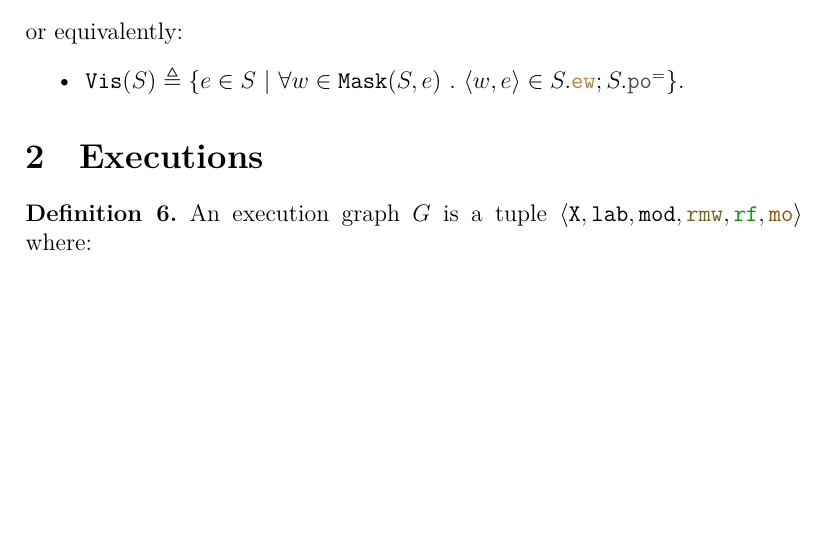
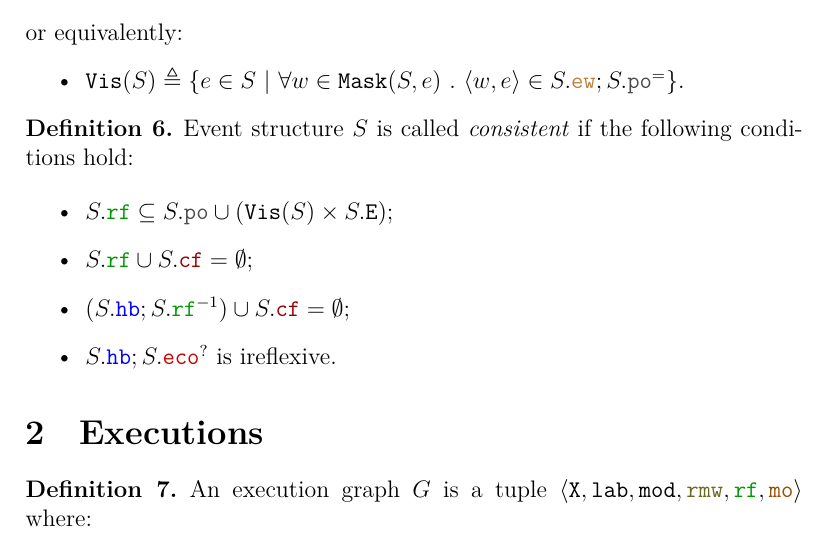
Before and after one commit to weakmemory/weakestmoToImm, a LaTeX document (main.tex): part of page 3 of 11, cut so that both start at the same text, the shorter picture padded with empty space. Compiled offline with XeLaTeX.

Commit message:
event structure consistency

```diff
--- a/main.tex
+++ b/main.tex
@@ -146,6 +146,21 @@
   \begin{itemize}
     \item $\lVIS(\lES) \defeq
       \{ e \in \lES ~|~ \forall{w \in \lMASK(\lES, e)} ~.~ \tup{w, e} \in \lES.\lEW;\lES.\lPO^=\}$.
+  \end{itemize}
+\end{definition}
+
+\begin{definition}
+  Event structure $S$ is called \emph{consistent} if the following conditions hold:
+
+  \begin{itemize}
+
+    \item $S.\lRF \subseteq S.\lPO \cup (\lVIS(S) \times S.\lE)$;
+
+    \item $S.\lRF \cup S.\lCF = \emptyset$;
+
+    \item $(S.\lHB;S.\lRF^{-1}) \cup S.\lCF = \emptyset$;
+
+    \item $S.\lHB;S.\lECO^?$ is ireflexive.
   \end{itemize}
 \end{definition}
 
```
